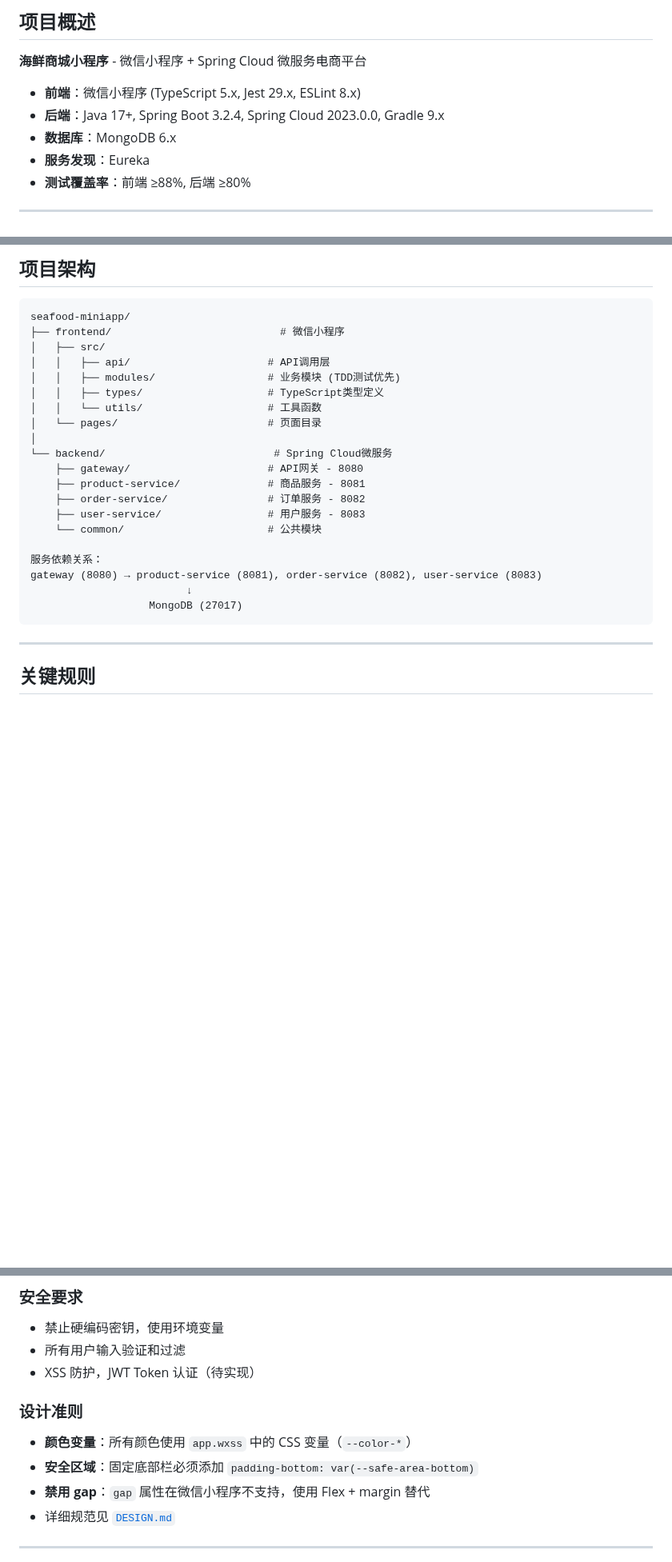
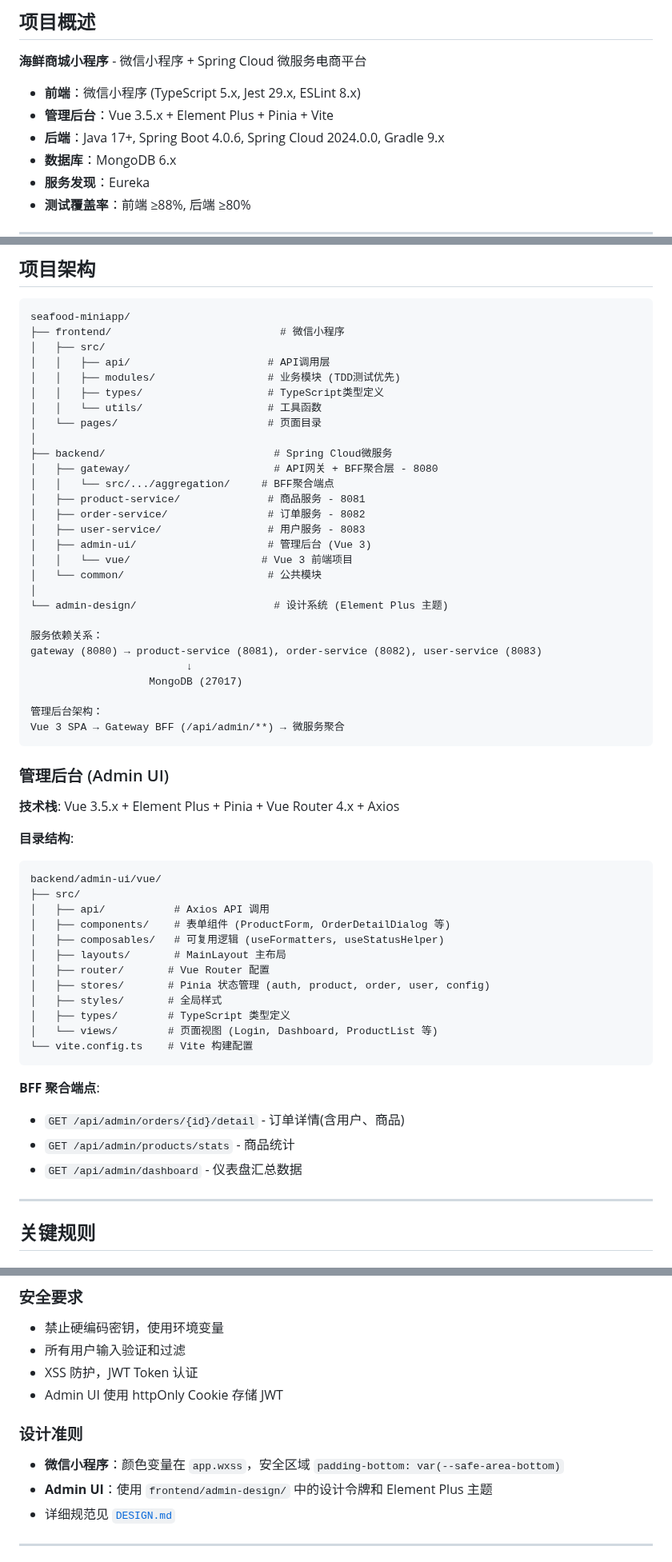
Before and after one commit to iivum/seafood-miniapp, a Markdown page: CLAUDE.md, 3 parts joined by grey strips. Shown at 80% size. Rendered like a GitHub page; blank space fills up the shorter version.

Commit message:
docs: update CLAUDE.md with Vue 3 admin UI architecture
- Add Vue 3 + Element Plus + Pinia tech stack
- Add admin-ui/vue directory structure
- Add BFF aggregation layer endpoints
- Add frontend/admin-design/ design system reference
- Update security requirements (httpOnly Cookie JWT)
- Update design guidelines for Admin UI

Co-authored-by: Claude Code

````diff
--- a/CLAUDE.md
+++ b/CLAUDE.md
@@ -9,7 +9,8 @@
 **海鲜商城小程序** - 微信小程序 + Spring Cloud 微服务电商平台
 
 - **前端**：微信小程序 (TypeScript 5.x, Jest 29.x, ESLint 8.x)
-- **后端**：Java 17+, Spring Boot 3.2.4, Spring Cloud 2023.0.0, Gradle 9.x
+- **管理后台**：Vue 3.5.x + Element Plus + Pinia + Vite
+- **后端**：Java 17+, Spring Boot 4.0.6, Spring Cloud 2024.0.0, Gradle 9.x
 - **数据库**：MongoDB 6.x
 - **服务发现**：Eureka
 - **测试覆盖率**：前端 ≥88%, 后端 ≥80%
@@ -45,18 +46,51 @@ seafood-miniapp/
 │   │   └── utils/                    # 工具函数
 │   └── pages/                        # 页面目录
 │
-└── backend/                           # Spring Cloud微服务
-    ├── gateway/                      # API网关 - 8080
-    ├── product-service/              # 商品服务 - 8081
-    ├── order-service/                # 订单服务 - 8082
-    ├── user-service/                 # 用户服务 - 8083
-    └── common/                       # 公共模块
+├── backend/                           # Spring Cloud微服务
+│   ├── gateway/                       # API网关 + BFF聚合层 - 8080
+│   │   └── src/.../aggregation/     # BFF聚合端点
+│   ├── product-service/              # 商品服务 - 8081
+│   ├── order-service/                # 订单服务 - 8082
+│   ├── user-service/                 # 用户服务 - 8083
+│   ├── admin-ui/                     # 管理后台 (Vue 3)
+│   │   └── vue/                     # Vue 3 前端项目
+│   └── common/                       # 公共模块
+│
+└── admin-design/                      # 设计系统 (Element Plus 主题)
 
 服务依赖关系：
 gateway (8080) → product-service (8081), order-service (8082), user-service (8083)
                          ↓
                    MongoDB (27017)
+
+管理后台架构：
+Vue 3 SPA → Gateway BFF (/api/admin/**) → 微服务聚合
 ```
+
+### 管理后台 (Admin UI)
+
+**技术栈**: Vue 3.5.x + Element Plus + Pinia + Vue Router 4.x + Axios
+
+**目录结构**:
+```
+backend/admin-ui/vue/
+├── src/
+│   ├── api/           # Axios API 调用
+│   ├── components/    # 表单组件 (ProductForm, OrderDetailDialog 等)
+│   ├── composables/   # 可复用逻辑 (useFormatters, useStatusHelper)
+│   ├── layouts/       # MainLayout 主布局
+│   ├── router/       # Vue Router 配置
+│   ├── stores/       # Pinia 状态管理 (auth, product, order, user, config)
+│   ├── styles/       # 全局样式
+│   ├── types/        # TypeScript 类型定义
+│   └── views/        # 页面视图 (Login, Dashboard, ProductList 等)
+└── vite.config.ts    # Vite 构建配置
+```
+
+**BFF 聚合端点**:
+- `GET /api/admin/orders/{id}/detail` - 订单详情(含用户、商品)
+- `GET /api/admin/products/stats` - 商品统计
+- `GET /api/admin/dashboard` - 仪表盘汇总数据
 
 ---
 
@@ -79,12 +113,12 @@ gateway (8080) → product-service (8081), order-service (8082), user-service (8
 ### 安全要求
 - 禁止硬编码密钥，使用环境变量
 - 所有用户输入验证和过滤
-- XSS 防护，JWT Token 认证（待实现）
+- XSS 防护，JWT Token 认证
+- Admin UI 使用 httpOnly Cookie 存储 JWT
 
 ### 设计准则
-- **颜色变量**：所有颜色使用 `app.wxss` 中的 CSS 变量（`--color-*`）
-- **安全区域**：固定底部栏必须添加 `padding-bottom: var(--safe-area-bottom)`
-- **禁用 gap**：`gap` 属性在微信小程序不支持，使用 Flex + margin 替代
+- **微信小程序**：颜色变量在 `app.wxss`，安全区域 `padding-bottom: var(--safe-area-bottom)`
+- **Admin UI**：使用 `frontend/admin-design/` 中的设计令牌和 Element Plus 主题
 - 详细规范见 [`DESIGN.md`](./DESIGN.md)
 
 ---
````
Also changed, not shown: other parts of CLAUDE.md (+1 -0 lines).
